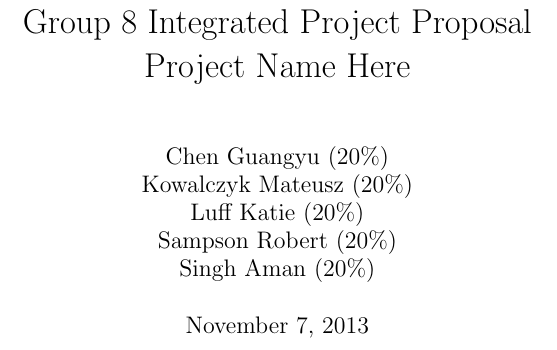
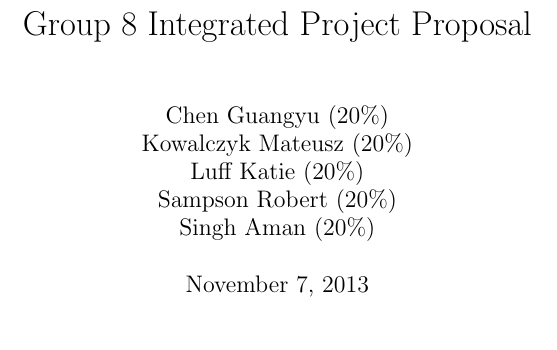
Before and after one commit to Fuuzetsu/ip-group8-report, a LaTeX document (proposal.tex): part of page 1 of 7, cut so that both start at the same text. Compiled offline with pdfLaTeX.

Commit message:
Remove ‘Project Name Here’

```diff
--- a/proposal.tex
+++ b/proposal.tex
@@ -10,7 +10,7 @@
 %% \usepackage{tabularx}
 \usepackage{tabularx}
 \begin{document}
-\title{Group 8 Integrated Project Proposal\\Project Name Here}
+\title{Group 8 Integrated Project Proposal}
 
 % Names in alphabetical order.
 % The mark is for the proposal part.
```
Also changed, not shown: proposal.pdf.
